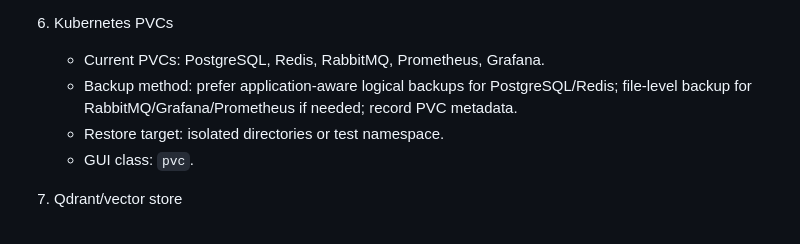
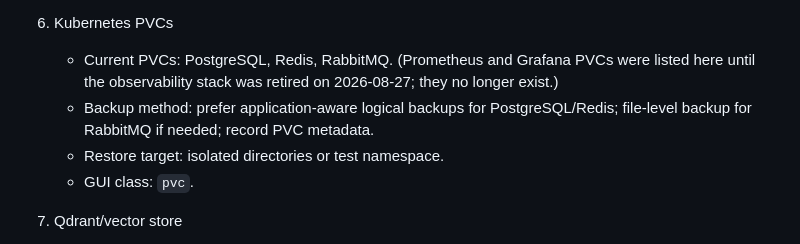
Before and after one commit to speakASAP/backups-microservice, a Markdown page: docs/orchestrator/SECOND_DISK_DR_ORCHESTRATOR_PROMPT.md, the part around the change. GitHub-like rendering.

```diff
--- a/docs/orchestrator/SECOND_DISK_DR_ORCHESTRATOR_PROMPT.md
+++ b/docs/orchestrator/SECOND_DISK_DR_ORCHESTRATOR_PROMPT.md
@@ -268,8 +268,9 @@ A backup is not "successful" until all are true:
    - GUI class: `kubernetes_resource`.
 
 6. Kubernetes PVCs
-   - Current PVCs: PostgreSQL, Redis, RabbitMQ, Prometheus, Grafana.
-   - Backup method: prefer application-aware logical backups for PostgreSQL/Redis; file-level backup for RabbitMQ/Grafana/Prometheus if needed; record PVC metadata.
+   - Current PVCs: PostgreSQL, Redis, RabbitMQ. (Prometheus and Grafana PVCs were listed here
+     until the observability stack was retired on 2026-08-27; they no longer exist.)
+   - Backup method: prefer application-aware logical backups for PostgreSQL/Redis; file-level backup for RabbitMQ if needed; record PVC metadata.
    - Restore target: isolated directories or test namespace.
    - GUI class: `pvc`.
 
```
Also changed, not shown: docs/operations/critical-service-dr-runbook.md (+1 -1 lines), docs/orchestrator/BACKUP_CONSOLIDATION_PLAN.md (+0 -2 lines).
